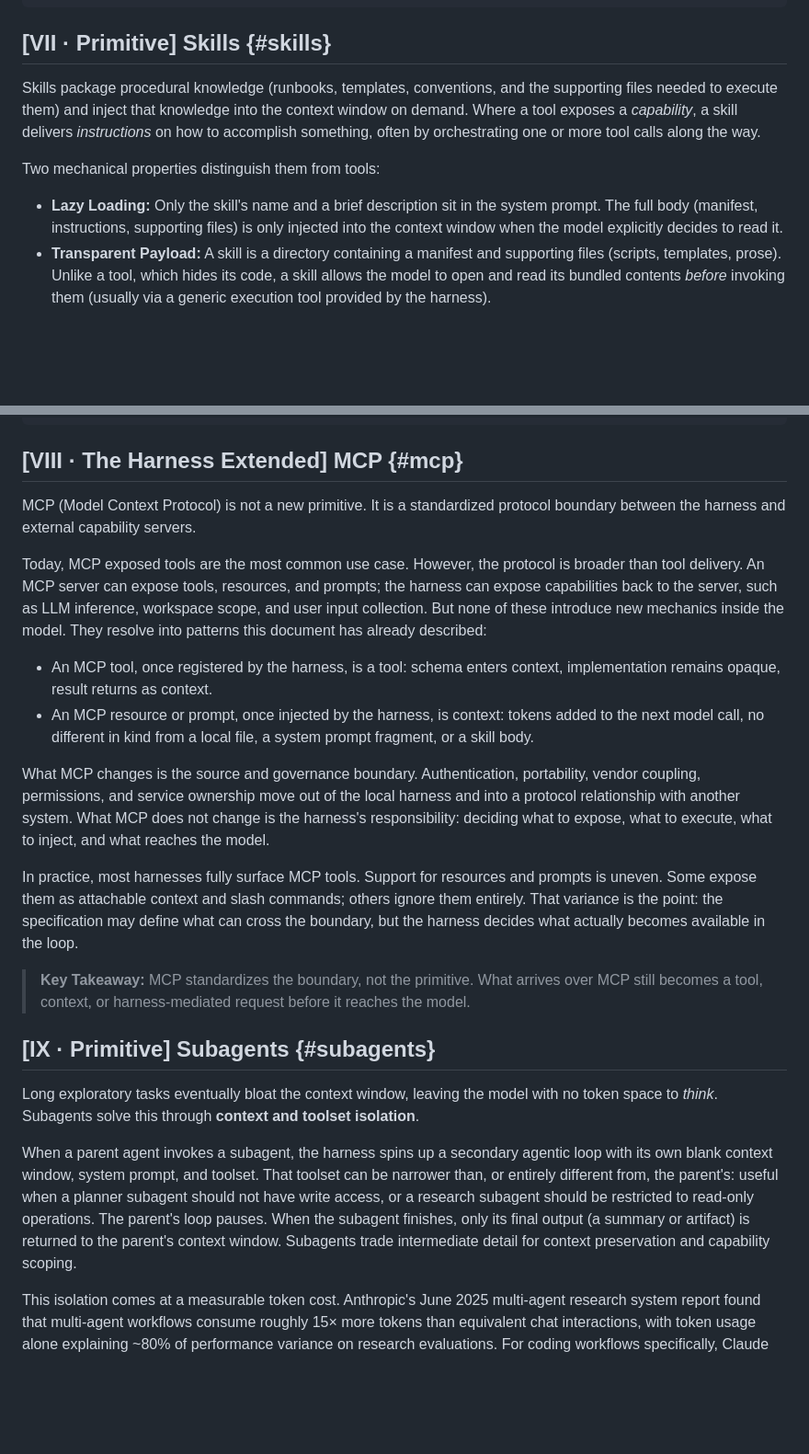
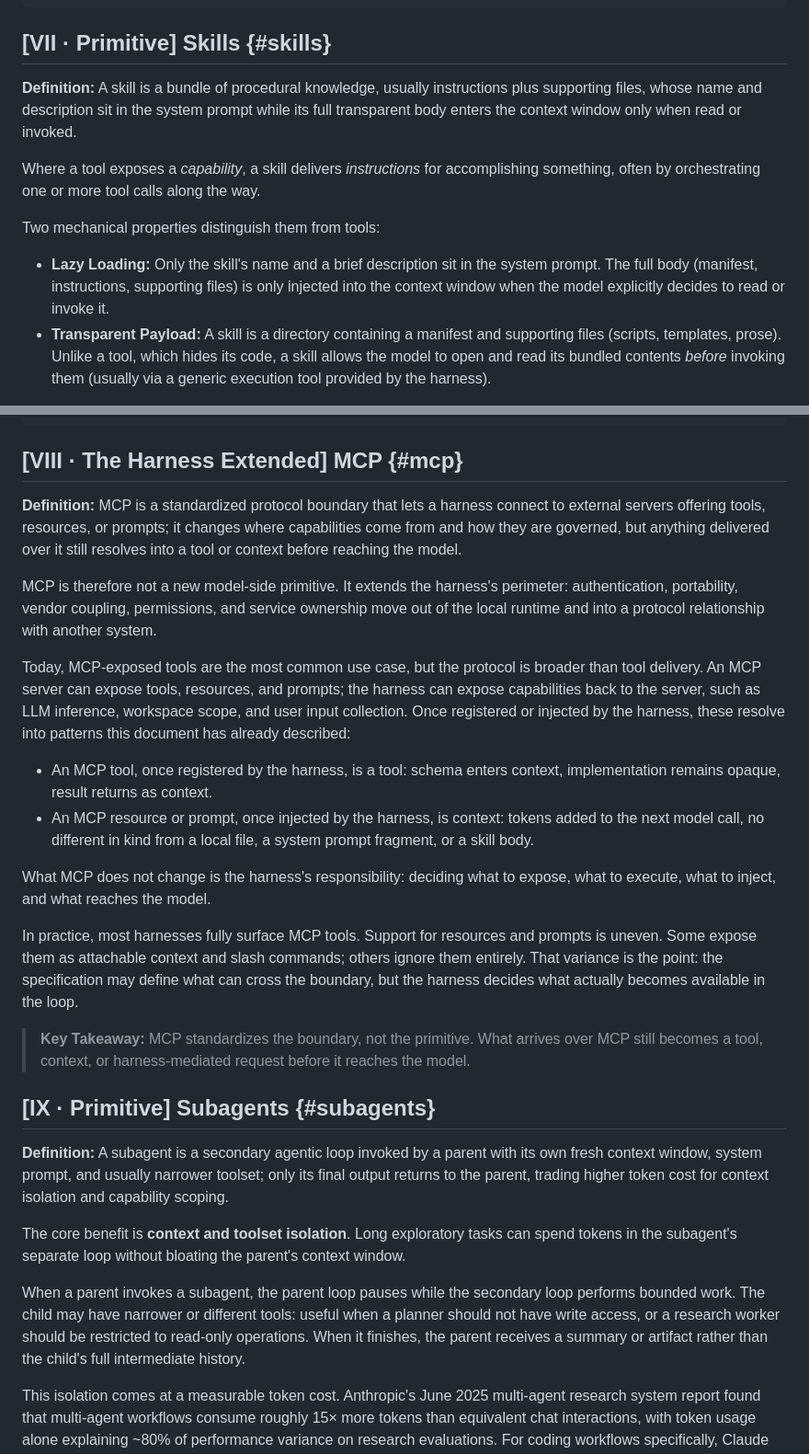
Before and after one commit to djschnei21/DemystifyingAI, a Markdown page: taxonomy.md, 2 parts joined by grey strips. Shown at 92% size. Drawn GitHub-style; blank space fills up the shorter version.

```diff
--- a/taxonomy.md
+++ b/taxonomy.md
@@ -88,11 +85,13 @@ tool {
 
 ## [VII · Primitive] Skills {#skills}
 
-Skills package procedural knowledge (runbooks, templates, conventions, and the supporting files needed to execute them) and inject that knowledge into the context window on demand. Where a tool exposes a *capability*, a skill delivers *instructions* on how to accomplish something, often by orchestrating one or more tool calls along the way.
+**Definition:** A skill is a bundle of procedural knowledge, usually instructions plus supporting files, whose name and description sit in the system prompt while its full transparent body enters the context window only when read or invoked.
+
+Where a tool exposes a *capability*, a skill delivers *instructions* for accomplishing something, often by orchestrating one or more tool calls along the way.
 
 Two mechanical properties distinguish them from tools:
 
-- **Lazy Loading:** Only the skill's name and a brief description sit in the system prompt. The full body (manifest, instructions, supporting files) is only injected into the context window when the model explicitly decides to read it.
+- **Lazy Loading:** Only the skill's name and a brief description sit in the system prompt. The full body (manifest, instructions, supporting files) is only injected into the context window when the model explicitly decides to read or invoke it.
 - **Transparent Payload:** A skill is a directory containing a manifest and supporting files (scripts, templates, prose). Unlike a tool, which hides its code, a skill allows the model to open and read its bundled contents *before* invoking them (usually via a generic execution tool provided by the harness).
 
 Crucially, skills compose with tools rather than replacing them. A skill's instructions typically direct the model to invoke specific tools (local or MCP-delivered) in a particular sequence, with branching logic the model interprets at read time. The relationship is hierarchical: skills can orchestrate tools; tools cannot contain skills.
@@ -114,14 +113,16 @@ skill {
 
 ## [VIII · The Harness Extended] MCP {#mcp}
 
-MCP (Model Context Protocol) is not a new primitive. It is a standardized protocol boundary between the harness and external capability servers.
+**Definition:** MCP is a standardized protocol boundary that lets a harness connect to external servers offering tools, resources, or prompts; it changes where capabilities come from and how they are governed, but anything delivered over it still resolves into a tool or context before reaching the model.
 
-Today, MCP exposed tools are the most common use case. However, the protocol is broader than tool delivery. An MCP server can expose tools, resources, and prompts; the harness can expose capabilities back to the server, such as LLM inference, workspace scope, and user input collection. But none of these introduce new mechanics inside the model. They resolve into patterns this document has already described:
+MCP is therefore not a new model-side primitive. It extends the harness's perimeter: authentication, portability, vendor coupling, permissions, and service ownership move out of the local runtime and into a protocol relationship with another system.
+
+Today, MCP-exposed tools are the most common use case, but the protocol is broader than tool delivery. An MCP server can expose tools, resources, and prompts; the harness can expose capabilities back to the server, such as LLM inference, workspace scope, and user input collection. Once registered or injected by the harness, these resolve into patterns this document has already described:
 
 - An MCP tool, once registered by the harness, is a tool: schema enters context, implementation remains opaque, result returns as context.
 - An MCP resource or prompt, once injected by the harness, is context: tokens added to the next model call, no different in kind from a local file, a system prompt fragment, or a skill body.
 
-What MCP changes is the source and governance boundary. Authentication, portability, vendor coupling, permissions, and service ownership move out of the local harness and into a protocol relationship with another system. What MCP does not change is the harness's responsibility: deciding what to expose, what to execute, what to inject, and what reaches the model.
+What MCP does not change is the harness's responsibility: deciding what to expose, what to execute, what to inject, and what reaches the model.
 
 In practice, most harnesses fully surface MCP tools. Support for resources and prompts is uneven. Some expose them as attachable context and slash commands; others ignore them entirely. That variance is the point: the specification may define what can cross the boundary, but the harness decides what actually becomes available in the loop.
 
@@ -129,9 +130,11 @@ In practice, most harnesses fully surface MCP tools. Support for resources and p
 
 ## [IX · Primitive] Subagents {#subagents}
 
-Long exploratory tasks eventually bloat the context window, leaving the model with no token space to *think*. Subagents solve this through **context and toolset isolation**.
+**Definition:** A subagent is a secondary agentic loop invoked by a parent with its own fresh context window, system prompt, and usually narrower toolset; only its final output returns to the parent, trading higher token cost for context isolation and capability scoping.
 
-When a parent agent invokes a subagent, the harness spins up a secondary agentic loop with its own blank context window, system prompt, and toolset. That toolset can be narrower than, or entirely different from, the parent's: useful when a planner subagent should not have write access, or a research subagent should be restricted to read-only operations. The parent's loop pauses. When the subagent finishes, only its final output (a summary or artifact) is returned to the parent's context window. Subagents trade intermediate detail for context preservation and capability scoping.
+The core benefit is **context and toolset isolation**. Long exploratory tasks can spend tokens in the subagent's separate loop without bloating the parent's context window.
+
+When a parent invokes a subagent, the parent loop pauses while the secondary loop performs bounded work. The child may have narrower or different tools: useful when a planner should not have write access, or a research worker should be restricted to read-only operations. When it finishes, the parent receives a summary or artifact rather than the child's full intermediate history.
 
 This isolation comes at a measurable token cost. Anthropic's June 2025 multi-agent research system report found that multi-agent workflows consume roughly 15× more tokens than equivalent chat interactions, with token usage alone explaining ~80% of performance variance on research evaluations. For coding workflows specifically, Claude Code's documentation cites ~7× token consumption for agent teams over single-thread sessions. Despite the higher total spend, the value is keeping the parent's context window clean while expensive work happens elsewhere, and enabling parallel exploration that a single loop cannot achieve. The corollary is that for trivial or tightly-coupled work, the startup cost is not worth paying; stay on the main thread.
 
```
Also changed, not shown: other parts of taxonomy.md (+14 -17 lines).
